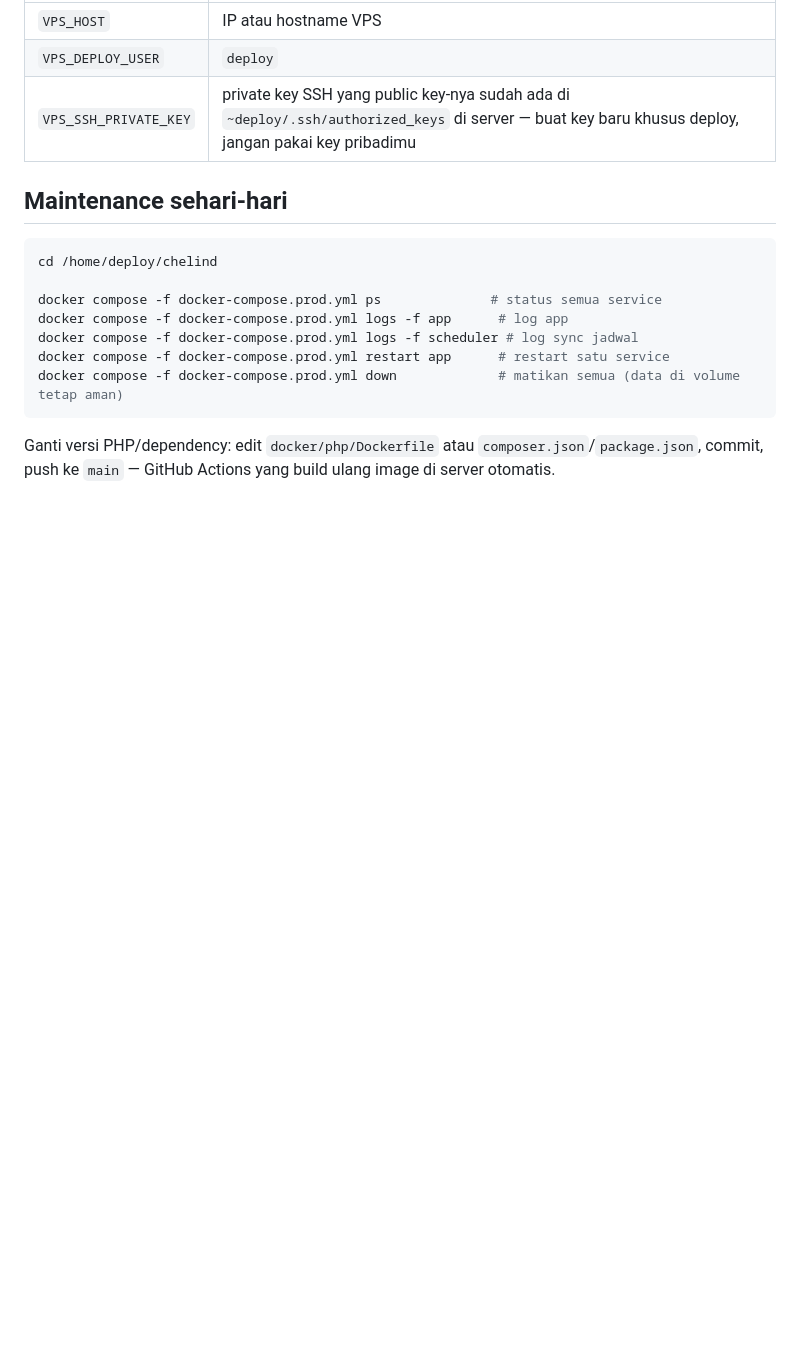
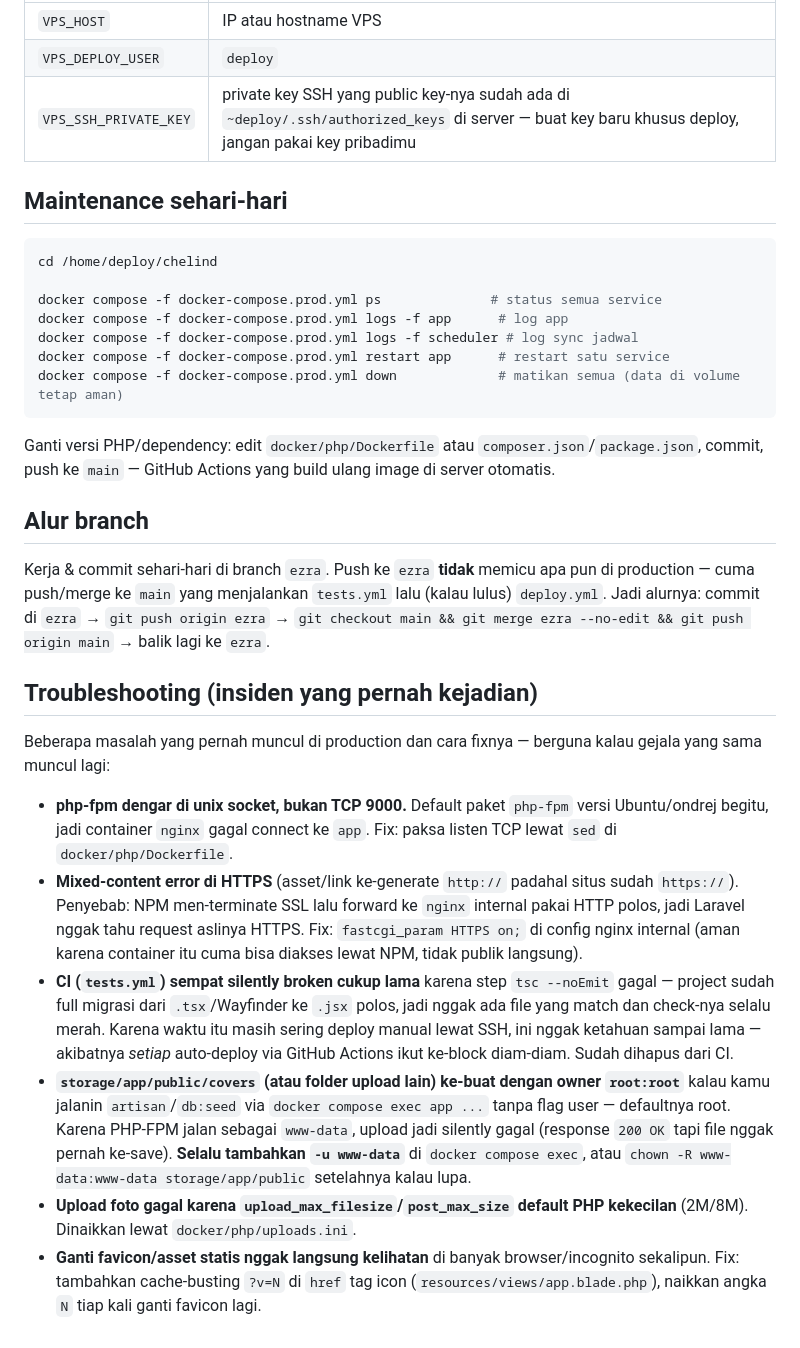
Before and after one commit to Anthonyyy29/chelind, a Markdown page: deploy/DEPLOY.md, the part around the change. Rendered like a GitHub page; blank space fills up the shorter version.

Commit message:
Document branch workflow and known production incidents in DEPLOY.md
Capture the ezra-then-main deploy workflow and a troubleshooting list
of issues we've already hit and fixed in production (php-fpm socket
binding, HTTPS mixed content via NPM, a silently broken CI check,
storage permission gotchas, upload size limits, favicon caching), so
this knowledge lives in the repo instead of only in local session
notes.

Co-Authored-By: Claude Sonnet 5 <noreply@anthropic.com>
Claude-Session: https://claude.ai/code/session_01MKxxAYALNF7jYWCWCercgi

```diff
--- a/deploy/DEPLOY.md
+++ b/deploy/DEPLOY.md
@@ -150,3 +150,46 @@ docker compose -f docker-compose.prod.yml down             # matikan semua (data
 Ganti versi PHP/dependency: edit `docker/php/Dockerfile` atau
 `composer.json`/`package.json`, commit, push ke `main` — GitHub Actions yang
 build ulang image di server otomatis.
+
+## Alur branch
+
+Kerja & commit sehari-hari di branch `ezra`. Push ke `ezra` **tidak**
+memicu apa pun di production — cuma push/merge ke `main` yang menjalankan
+`tests.yml` lalu (kalau lulus) `deploy.yml`. Jadi alurnya: commit di
+`ezra` → `git push origin ezra` → `git checkout main && git merge ezra
+--no-edit && git push origin main` → balik lagi ke `ezra`.
+
+## Troubleshooting (insiden yang pernah kejadian)
+
+Beberapa masalah yang pernah muncul di production dan cara fixnya —
+berguna kalau gejala yang sama muncul lagi:
+
+- **php-fpm dengar di unix socket, bukan TCP 9000.** Default paket
+  `php-fpm` versi Ubuntu/ondrej begitu, jadi container `nginx` gagal
+  connect ke `app`. Fix: paksa listen TCP lewat `sed` di
+  `docker/php/Dockerfile`.
+- **Mixed-content error di HTTPS** (asset/link ke-generate `http://`
+  padahal situs sudah `https://`). Penyebab: NPM men-terminate SSL lalu
+  forward ke `nginx` internal pakai HTTP polos, jadi Laravel nggak tahu
+  request aslinya HTTPS. Fix: `fastcgi_param HTTPS on;` di config nginx
+  internal (aman karena container itu cuma bisa diakses lewat NPM, tidak
+  publik langsung).
+- **CI (`tests.yml`) sempat silently broken cukup lama** karena step
+  `tsc --noEmit` gagal — project sudah full migrasi dari `.tsx`/Wayfinder
+  ke `.jsx` polos, jadi nggak ada file yang match dan check-nya selalu
+  merah. Karena waktu itu masih sering deploy manual lewat SSH, ini nggak
+  ketahuan sampai lama — akibatnya *setiap* auto-deploy via GitHub Actions
+  ikut ke-block diam-diam. Sudah dihapus dari CI.
+- **`storage/app/public/covers` (atau folder upload lain) ke-buat dengan
+  owner `root:root`** kalau kamu jalanin `artisan`/`db:seed` via
+  `docker compose exec app ...` tanpa flag user — defaultnya root. Karena
+  PHP-FPM jalan sebagai `www-data`, upload jadi silently gagal (response
+  `200 OK` tapi file nggak pernah ke-save). **Selalu tambahkan
+  `-u www-data`** di `docker compose exec`, atau `chown -R
+  www-data:www-data storage/app/public` setelahnya kalau lupa.
+- **Upload foto gagal karena `upload_max_filesize`/`post_max_size`
+  default PHP kekecilan** (2M/8M). Dinaikkan lewat `docker/php/uploads.ini`.
+- **Ganti favicon/asset statis nggak langsung kelihatan** di banyak
+  browser/incognito sekalipun. Fix: tambahkan cache-busting `?v=N` di
+  `href` tag icon (`resources/views/app.blade.php`), naikkan angka `N`
+  tiap kali ganti favicon lagi.
```
